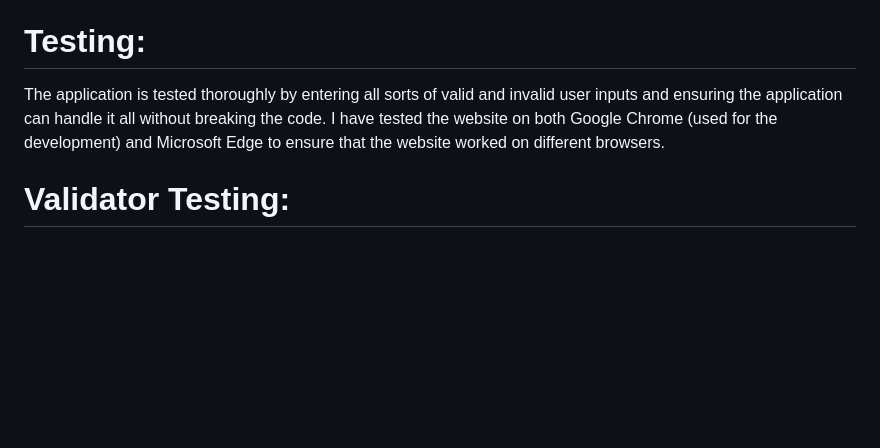
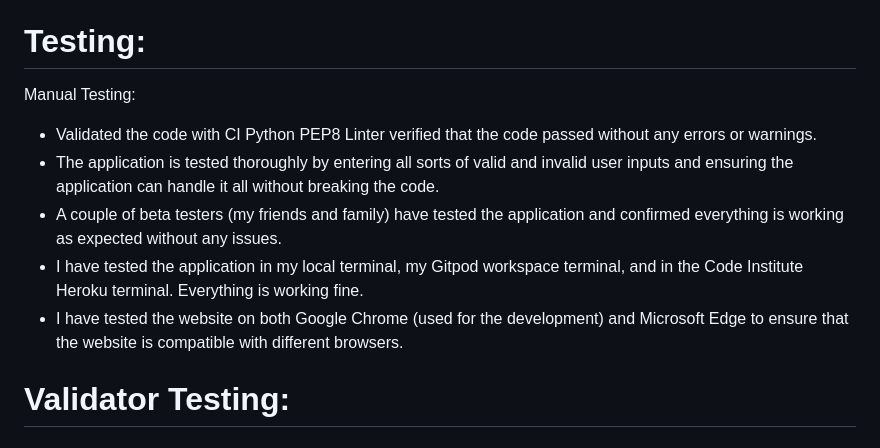
Before and after one commit to arathivariar/wordle, a Markdown page: README.md, the part around the change. Rendered like a GitHub page; blank space fills up the shorter version.

Commit message:
Added the different criterias covered under the process of manual testing in the README file

```diff
--- a/README.md
+++ b/README.md
@@ -95,8 +95,14 @@ Display messages functionality ensures proper message is displayed throughout th
 
 # Testing:
 
-The application is tested thoroughly by entering all sorts of valid and invalid user inputs and ensuring the application can handle it all without breaking the code.
-I have tested the website on both Google Chrome (used for the development) and Microsoft Edge to ensure that the website worked on different browsers.
+Manual Testing:
+
++ Validated the code with CI Python PEP8 Linter verified that the code passed without any errors or warnings.
++ The application is tested thoroughly by entering all sorts of valid and invalid user inputs and ensuring the application can handle it all without breaking the code.
++ A couple of beta testers (my friends and family) have tested the application and confirmed everything is working as expected without any issues.
++ I have tested the application in my local terminal, my Gitpod workspace terminal, and in the Code Institute Heroku terminal. Everything is working fine.
++ I have tested the website on both Google Chrome (used for the development) and Microsoft Edge to ensure that the website is compatible with different browsers.
+
 
 # Validator Testing:
 
```
